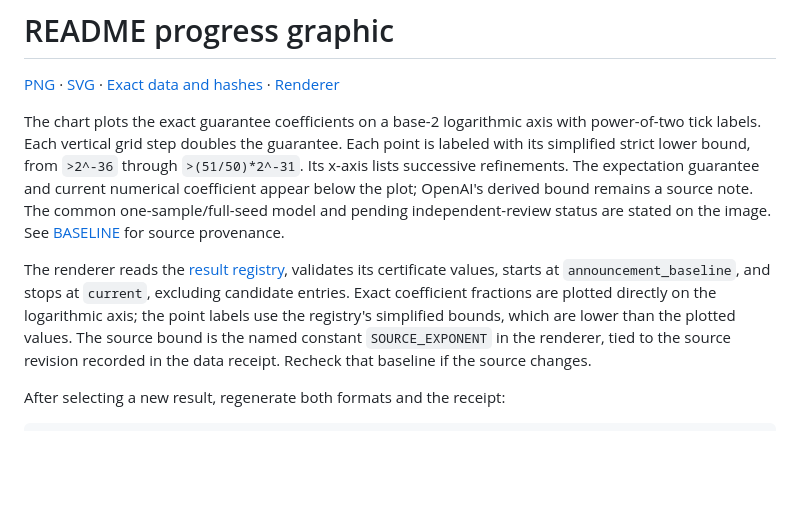
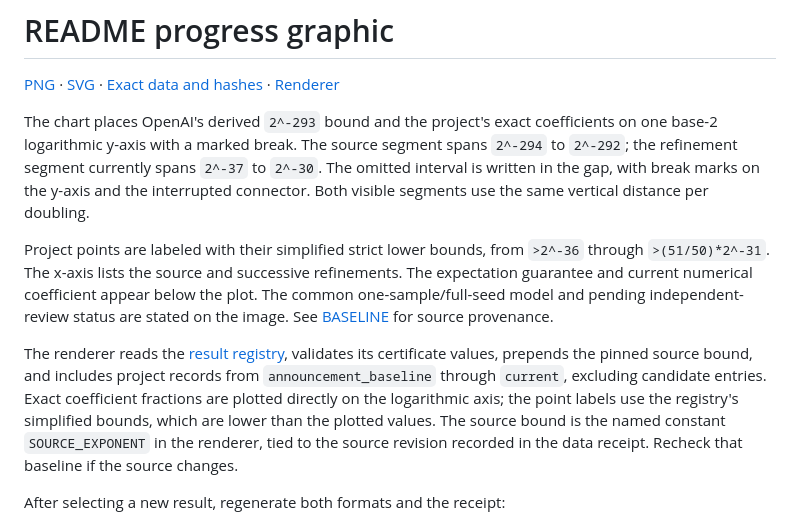
Before and after one commit to shea256/matroid-prophet-inequality, a Markdown page: assets/README.md, the part around the change. Rendered like a GitHub page; blank space fills up the shorter version.

Commit message:
Include the OpenAI guarantee with a marked logarithmic axis break

```diff
--- a/assets/README.md
+++ b/assets/README.md
@@ -4,18 +4,24 @@
 [Exact data and hashes](guarantee-progress.json) ·
 [Renderer](../scripts/build_progress_graphic.py)
 
-The chart plots the exact guarantee coefficients on a base-2 logarithmic
-axis with power-of-two tick labels. Each vertical grid step doubles the
-guarantee. Each point is labeled with its simplified strict lower
-bound, from `>2^-36` through `>(51/50)*2^-31`. Its x-axis lists successive
-refinements. The expectation guarantee and current numerical coefficient
-appear below the plot; OpenAI's derived bound remains a source note.
+The chart places OpenAI's derived `2^-293` bound and the project's exact
+coefficients on one base-2 logarithmic y-axis with a marked break. The
+source segment spans `2^-294` to `2^-292`; the refinement segment currently
+spans `2^-37` to `2^-30`. The omitted interval is written in the gap, with
+break marks on the y-axis and the interrupted connector. Both visible
+segments use the same vertical distance per doubling.
+
+Project points are labeled with their simplified strict lower bounds,
+from `>2^-36` through `>(51/50)*2^-31`. The x-axis lists the source and
+successive refinements. The expectation guarantee and current numerical
+coefficient appear below the plot.
 The common one-sample/full-seed model and pending independent-review status
 are stated on the image. See [BASELINE](../BASELINE.md) for source provenance.
 
 The renderer reads the [result registry](../results/registry.json), validates
-its certificate values, starts at `announcement_baseline`, and stops at
-`current`, excluding candidate entries. Exact coefficient fractions are
+its certificate values, prepends the pinned source bound, and includes
+project records from `announcement_baseline` through `current`, excluding
+candidate entries. Exact coefficient fractions are
 plotted directly on the logarithmic axis; the point labels use
 the registry's simplified bounds, which are lower than the plotted values.
 The source bound is the named constant `SOURCE_EXPONENT` in the renderer, tied to the source revision
```
Also changed, not shown: README.md (+1 -1 lines), RUNLOG.md (+16 -0 lines), assets/guarantee-progress.png, 3 other files.
